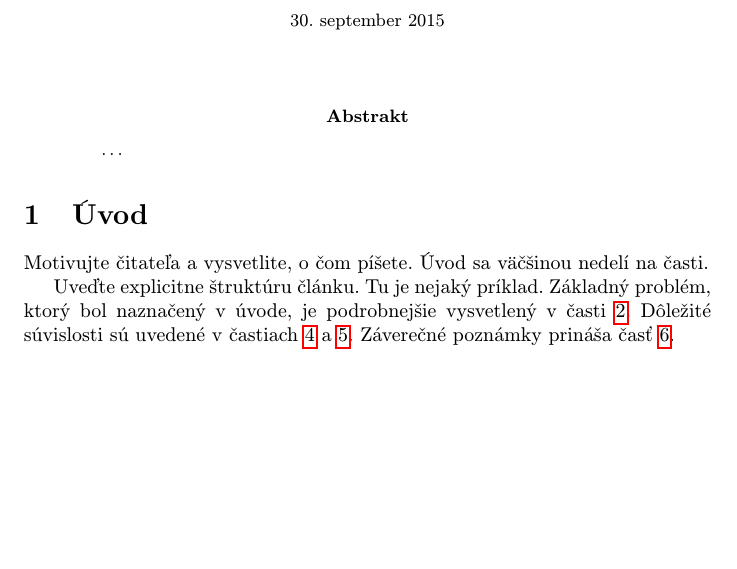
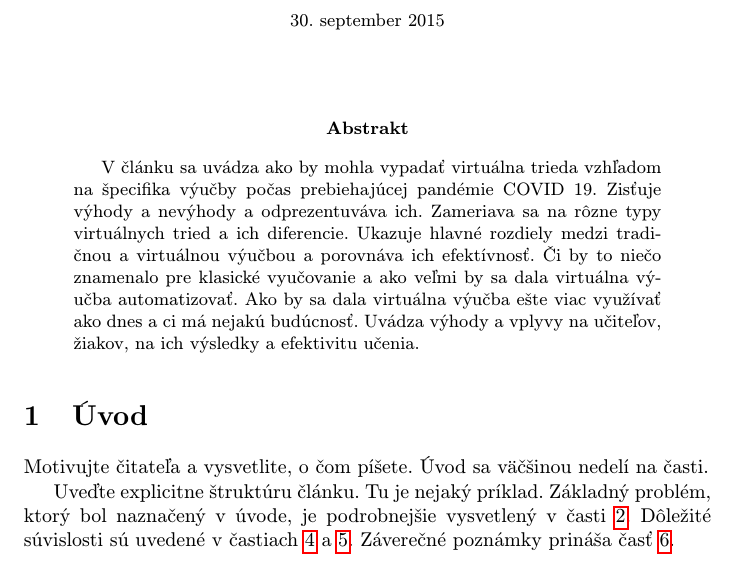
Before and after one commit to Marek-Sunega/MIP, a LaTeX paper (Virtualne triedy.tex): part of page 1 of 2, cut so that both start at the same text, the shorter picture padded with empty space. Compiled offline with pdfLaTeX.

Commit message:
pridanie abstraktu

```diff
--- a/Virtualne triedy.tex
+++ b/Virtualne triedy.tex
@@ -32,7 +32,13 @@
 \maketitle
 
 \begin{abstract}
-\ldots
+	V článku sa uvádza ako by mohla vypadať virtuálna trieda vzhľadom na špecifika výučby počas
+	prebiehajúcej pandémie COVID 19. Zisťuje výhody a nevýhody a odprezentuváva ich. Zameriava
+	sa na rôzne typy virtuálnych tried a ich diferencie. Ukazuje hlavné rozdiely medzi tradičnou
+	a virtuálnou výučbou a porovnáva ich efektívnosť. Či by to niečo znamenalo pre klasické vyučovanie
+	a ako veľmi by sa dala virtuálna výučba automatizovať. Ako by sa dala virtuálna výučba ešte viac
+	využívať ako dnes a ci má nejakú budúcnosť. Uvádza výhody a vplyvy na učiteľov, žiakov, na ich
+	výsledky a efektivitu učenia.
 \end{abstract}
 
 
```
Also changed, not shown: Virtualne triedy.pdf, 5 other files.
